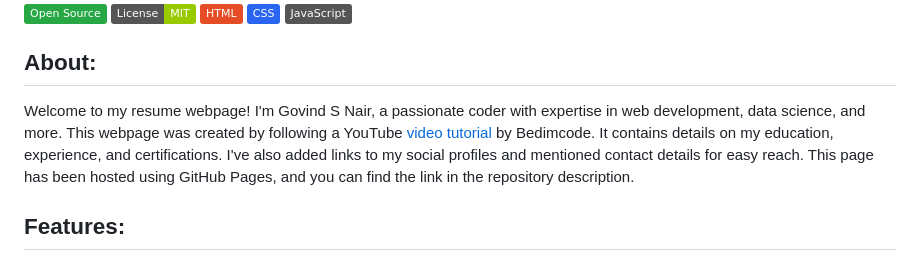
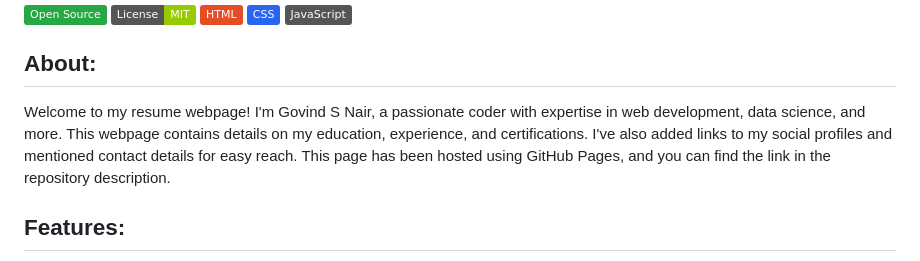
Before and after one commit to g0v1ndN/g0v1ndN.github.io, a Markdown page: README.md, the part around the change. GitHub-like rendering; badges without logos.

```diff
--- a/README.md
+++ b/README.md
@@ -18,7 +18,7 @@
 </div>
 
 ## About:
-Welcome to my resume webpage! I'm Govind S Nair, a passionate coder with expertise in web development, data science, and more. This webpage was created by following a YouTube <a href="https://www.youtube.com/watch?v=oYjseP_Qhv4">video tutorial</a> by Bedimcode. It contains details on my education, experience, and certifications. I've also added links to my social profiles and mentioned contact details for easy reach. This page has been hosted using GitHub Pages, and you can find the link in the repository description.
+Welcome to my resume webpage! I'm Govind S Nair, a passionate coder with expertise in web development, data science, and more. This webpage contains details on my education, experience, and certifications. I've also added links to my social profiles and mentioned contact details for easy reach. This page has been hosted using GitHub Pages, and you can find the link in the repository description.
 
 ## Features:
 1. The use of CSS media queries allows a responsive layout for both desktop and mobile devices.
```
